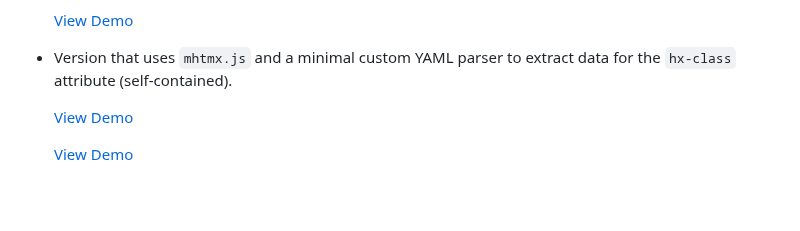
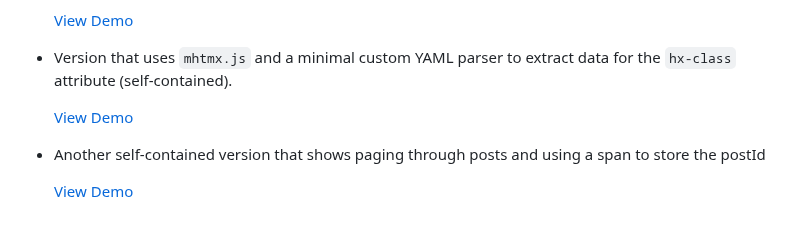
Before and after one commit to jay23606/minimal-htmx, a Markdown page: README.md, the part around the change. Rendered like a GitHub page; blank space fills up the shorter version.

```diff
--- a/README.md
+++ b/README.md
@@ -60,4 +60,6 @@ A minimal implementation of HTMX that I am writing to understand how HTMX might
 
    [View Demo](https://raw.githack.com/jay23606/minimal-htmx/master/ex4.html)
 
+- Another self-contained version that shows paging through posts and using a span to store the postId
+
    [View Demo](https://raw.githack.com/jay23606/minimal-htmx/master/ex5.html)
```
